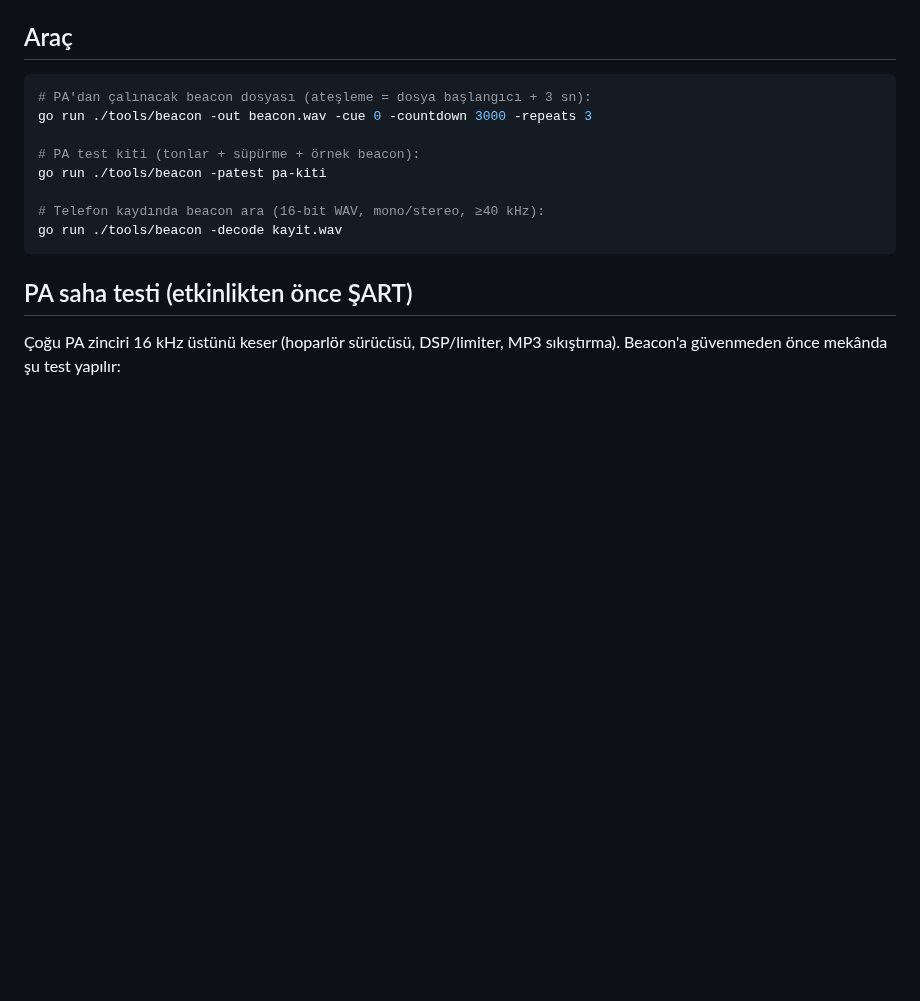
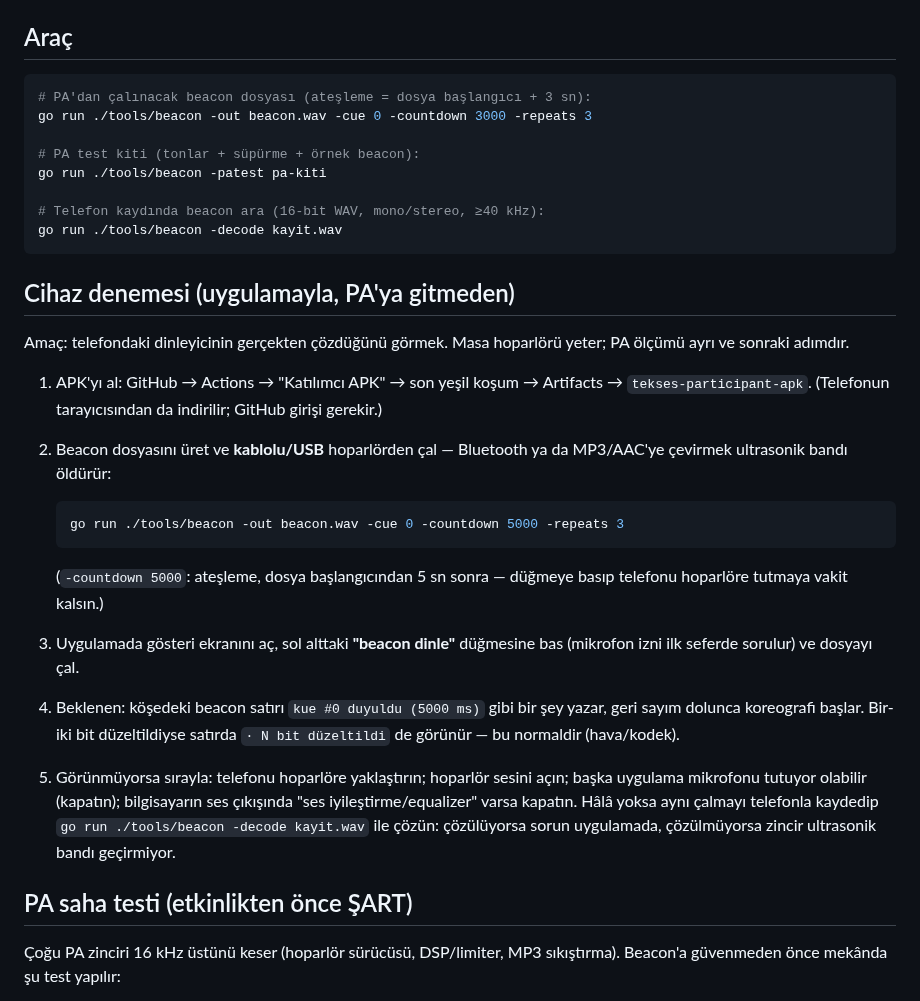
Before and after one commit to msaliheroglu/tekses, a Markdown page: docs/ultrasonik-beacon.md, the part around the change. GitHub-like rendering; blank space fills up the shorter version.

Commit message:
docs: cihaz denemesi adımları + APK derlemesi yeşil
Kullanıcının PA'ya gitmeden yapacağı deneme adım adım yazıldı (APK'yı Actions
artefaktından al, beacon WAV'ını kablolu hoparlörden çal, "beacon dinle",
beklenen ekran çıktısı, görünmezse ne denenir — ve uygulamada mı zincirde mi
olduğunu ayıran kayıt-çözme adımı).

F2.7 durumu: analyze + 20 test + release APK iş akışında geçiyor.

Co-Authored-By: Claude Opus 5 <noreply@anthropic.com>
Claude-Session: https://claude.ai/code/session_019bZJunXExfRkQjsxeb77vy

````diff
--- a/docs/ultrasonik-beacon.md
+++ b/docs/ultrasonik-beacon.md
@@ -34,6 +34,35 @@ go run ./tools/beacon -patest pa-kiti
 # Telefon kaydında beacon ara (16-bit WAV, mono/stereo, ≥40 kHz):
 go run ./tools/beacon -decode kayit.wav
 ```
+
+## Cihaz denemesi (uygulamayla, PA'ya gitmeden)
+
+Amaç: telefondaki dinleyicinin gerçekten çözdüğünü görmek. Masa hoparlörü
+yeter; PA ölçümü ayrı ve sonraki adımdır.
+
+1. APK'yı al: GitHub → Actions → "Katılımcı APK" → son yeşil koşum →
+   Artifacts → `tekses-participant-apk`. (Telefonun tarayıcısından da
+   indirilir; GitHub girişi gerekir.)
+2. Beacon dosyasını üret ve **kablolu/USB** hoparlörden çal — Bluetooth ya da
+   MP3/AAC'ye çevirmek ultrasonik bandı öldürür:
+
+   ```bash
+   go run ./tools/beacon -out beacon.wav -cue 0 -countdown 5000 -repeats 3
+   ```
+
+   (`-countdown 5000`: ateşleme, dosya başlangıcından 5 sn sonra — düğmeye
+   basıp telefonu hoparlöre tutmaya vakit kalsın.)
+3. Uygulamada gösteri ekranını aç, sol alttaki **"beacon dinle"** düğmesine
+   bas (mikrofon izni ilk seferde sorulur) ve dosyayı çal.
+4. Beklenen: köşedeki beacon satırı `kue #0 duyuldu (5000 ms)` gibi bir şey
+   yazar, geri sayım dolunca koreografi başlar. Bir-iki bit düzeltildiyse
+   satırda `· N bit düzeltildi` de görünür — bu normaldir (hava/kodek).
+5. Görünmüyorsa sırayla: telefonu hoparlöre yaklaştırın; hoparlör sesini
+   açın; başka uygulama mikrofonu tutuyor olabilir (kapatın); bilgisayarın
+   ses çıkışında "ses iyileştirme/equalizer" varsa kapatın. Hâlâ yoksa aynı
+   çalmayı telefonla kaydedip `go run ./tools/beacon -decode kayit.wav` ile
+   çözün: çözülüyorsa sorun uygulamada, çözülmüyorsa zincir ultrasonik
+   bandı geçirmiyor.
 
 ## PA saha testi (etkinlikten önce ŞART)
 
````
Also changed, not shown: docs/faz1-plan-ve-durum.md (+6 -5 lines).
